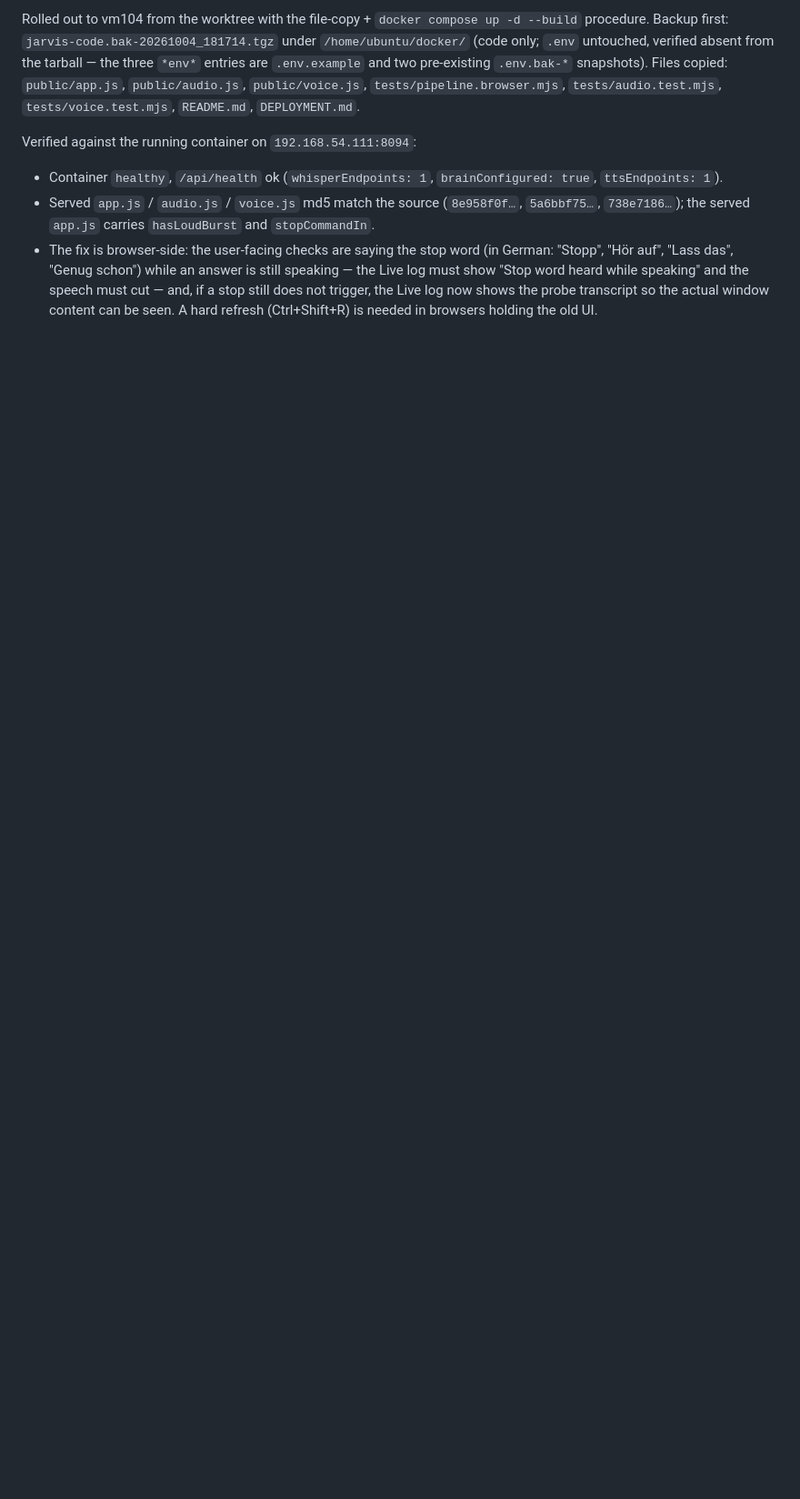
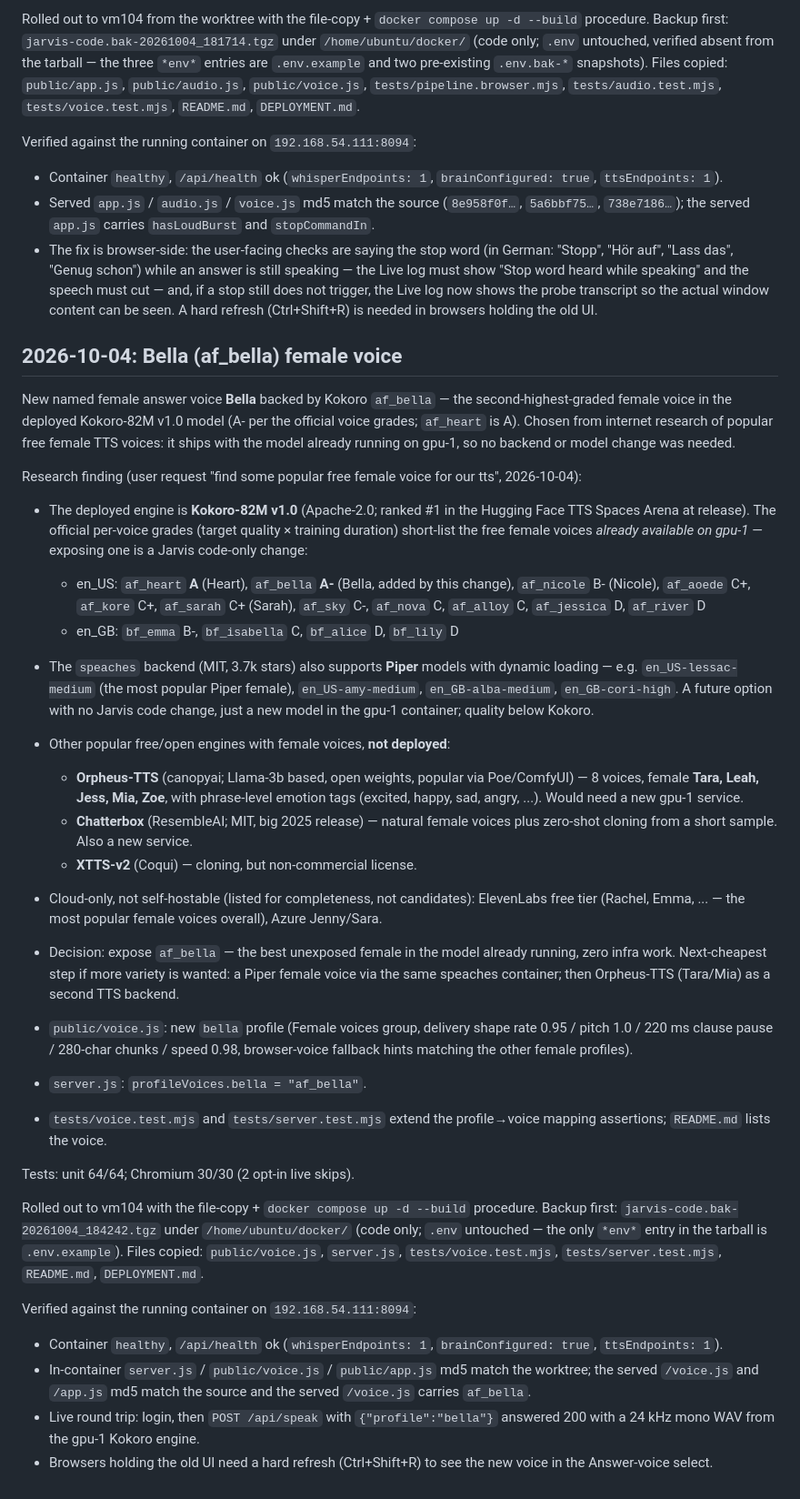
Before and after one commit to kirks2003/rwnix-infra, a Markdown page: jarvis/DEPLOYMENT.md, the part around the change. Shown at 91% size. Drawn GitHub-style; blank space fills up the shorter version.

Commit message:
Record the free female voice research and the Bella rollout

```diff
--- a/jarvis/DEPLOYMENT.md
+++ b/jarvis/DEPLOYMENT.md
@@ -958,3 +958,74 @@ Verified against the running container on `192.168.54.111:8094`:
   stop still does not trigger, the Live log now shows the probe transcript
   so the actual window content can be seen. A hard refresh (Ctrl+Shift+R)
   is needed in browsers holding the old UI.
+
+## 2026-10-04: Bella (af_bella) female voice
+
+New named female answer voice **Bella** backed by Kokoro `af_bella` — the
+second-highest-graded female voice in the deployed Kokoro-82M v1.0 model
+(A- per the official voice grades; `af_heart` is A). Chosen from internet
+research of popular free female TTS voices: it ships with the model already
+running on gpu-1, so no backend or model change was needed.
+
+Research finding (user request "find some popular free female voice for our
+tts", 2026-10-04):
+
+- The deployed engine is **Kokoro-82M v1.0** (Apache-2.0; ranked #1 in the
+  Hugging Face TTS Spaces Arena at release). The official per-voice grades
+  (target quality × training duration) short-list the free female voices
+  *already available on gpu-1* — exposing one is a Jarvis code-only change:
+  - en_US: `af_heart` **A** (Heart), `af_bella` **A-** (Bella, added by this
+    change), `af_nicole` B- (Nicole), `af_aoede` C+, `af_kore` C+,
+    `af_sarah` C+ (Sarah), `af_sky` C-, `af_nova` C, `af_alloy` C,
+    `af_jessica` D, `af_river` D
+  - en_GB: `bf_emma` B-, `bf_isabella` C, `bf_alice` D, `bf_lily` D
+- The `speaches` backend (MIT, 3.7k stars) also supports **Piper** models
+  with dynamic loading — e.g. `en_US-lessac-medium` (the most popular Piper
+  female), `en_US-amy-medium`, `en_GB-alba-medium`, `en_GB-cori-high`. A
+  future option with no Jarvis code change, just a new model in the gpu-1
+  container; quality below Kokoro.
+- Other popular free/open engines with female voices, **not deployed**:
+  - **Orpheus-TTS** (canopyai; Llama-3b based, open weights, popular via
+    Poe/ComfyUI) — 8 voices, female **Tara, Leah, Jess, Mia, Zoe**, with
+    phrase-level emotion tags (excited, happy, sad, angry, ...). Would need
+    a new gpu-1 service.
+  - **Chatterbox** (ResembleAI; MIT, big 2025 release) — natural female
+    voices plus zero-shot cloning from a short sample. Also a new service.
+  - **XTTS-v2** (Coqui) — cloning, but non-commercial license.
+- Cloud-only, not self-hostable (listed for completeness, not candidates):
+  ElevenLabs free tier (Rachel, Emma, ... — the most popular female voices
+  overall), Azure Jenny/Sara.
+- Decision: expose `af_bella` — the best unexposed female in the model
+  already running, zero infra work. Next-cheapest step if more variety is
+  wanted: a Piper female voice via the same speaches container; then
+  Orpheus-TTS (Tara/Mia) as a second TTS backend.
+
+- `public/voice.js`: new `bella` profile (Female voices group, delivery
+  shape rate 0.95 / pitch 1.0 / 220 ms clause pause / 280-char chunks /
+  speed 0.98, browser-voice fallback hints matching the other female
+  profiles).
+- `server.js`: `profileVoices.bella = "af_bella"`.
+- `tests/voice.test.mjs` and `tests/server.test.mjs` extend the
+  profile→voice mapping assertions; `README.md` lists the voice.
+
+Tests: unit 64/64; Chromium 30/30 (2 opt-in live skips).
+
+Rolled out to vm104 with the file-copy + `docker compose up -d --build`
+procedure. Backup first: `jarvis-code.bak-20261004_184242.tgz` under
+`/home/ubuntu/docker/` (code only; `.env` untouched — the only `*env*`
+entry in the tarball is `.env.example`). Files copied:
+`public/voice.js`, `server.js`, `tests/voice.test.mjs`,
+`tests/server.test.mjs`, `README.md`, `DEPLOYMENT.md`.
+
+Verified against the running container on `192.168.54.111:8094`:
+
+- Container `healthy`, `/api/health` ok (`whisperEndpoints: 1`,
+  `brainConfigured: true`, `ttsEndpoints: 1`).
+- In-container `server.js` / `public/voice.js` / `public/app.js` md5 match
+  the worktree; the served `/voice.js` and `/app.js` md5 match the source
+  and the served `/voice.js` carries `af_bella`.
+- Live round trip: login, then `POST /api/speak` with
+  `{"profile":"bella"}` answered 200 with a 24 kHz mono WAV from the gpu-1
+  Kokoro engine.
+- Browsers holding the old UI need a hard refresh (Ctrl+Shift+R) to see
+  the new voice in the Answer-voice select.
```
